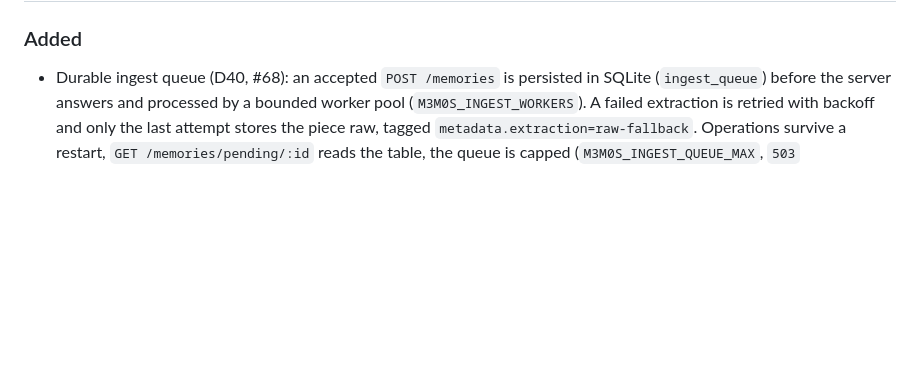
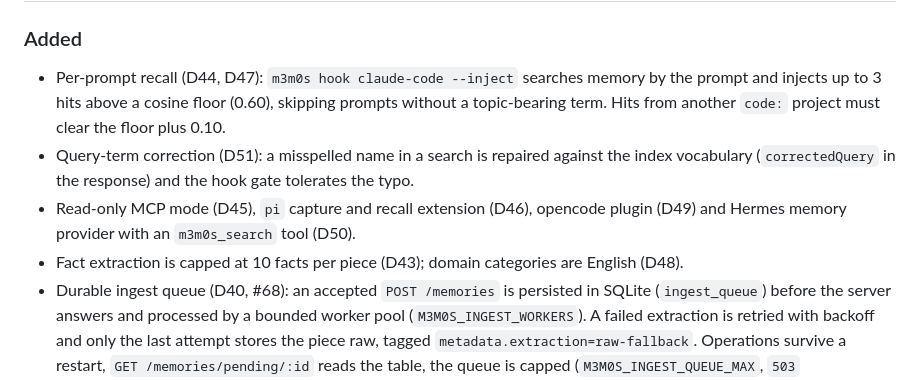
Before and after one commit to rafaelvieiras/m3m0s, a Markdown page: CHANGELOG.md, the part around one of its changes. Drawn GitHub-style; blank space fills up the shorter version.

Commit message:
Changelog for 0.2.0 (#82)

```diff
--- a/CHANGELOG.md
+++ b/CHANGELOG.md
@@ -10,5 +12,13 @@ and this project adheres to [Semantic Versioning](https://semver.org/spec/v2.0.0
 ### Added
 
+- Per-prompt recall (D44, D47): `m3m0s hook claude-code --inject` searches memory by the prompt
+  and injects up to 3 hits above a cosine floor (0.60), skipping prompts without a topic-bearing
+  term. Hits from another `code:` project must clear the floor plus 0.10.
+- Query-term correction (D51): a misspelled name in a search is repaired against the index
+  vocabulary (`correctedQuery` in the response) and the hook gate tolerates the typo.
+- Read-only MCP mode (D45), `pi` capture and recall extension (D46), opencode plugin (D49) and
+  Hermes memory provider with an `m3m0s_search` tool (D50).
+- Fact extraction is capped at 10 facts per piece (D43); domain categories are English (D48).
 - Durable ingest queue (D40, #68): an accepted `POST /memories` is persisted in SQLite
   (`ingest_queue`) before the server answers and processed by a bounded worker pool
   (`M3M0S_INGEST_WORKERS`). A failed extraction is retried with backoff and only the last attempt
```
Also changed, not shown: other parts of CHANGELOG.md (+2 -0 lines).
